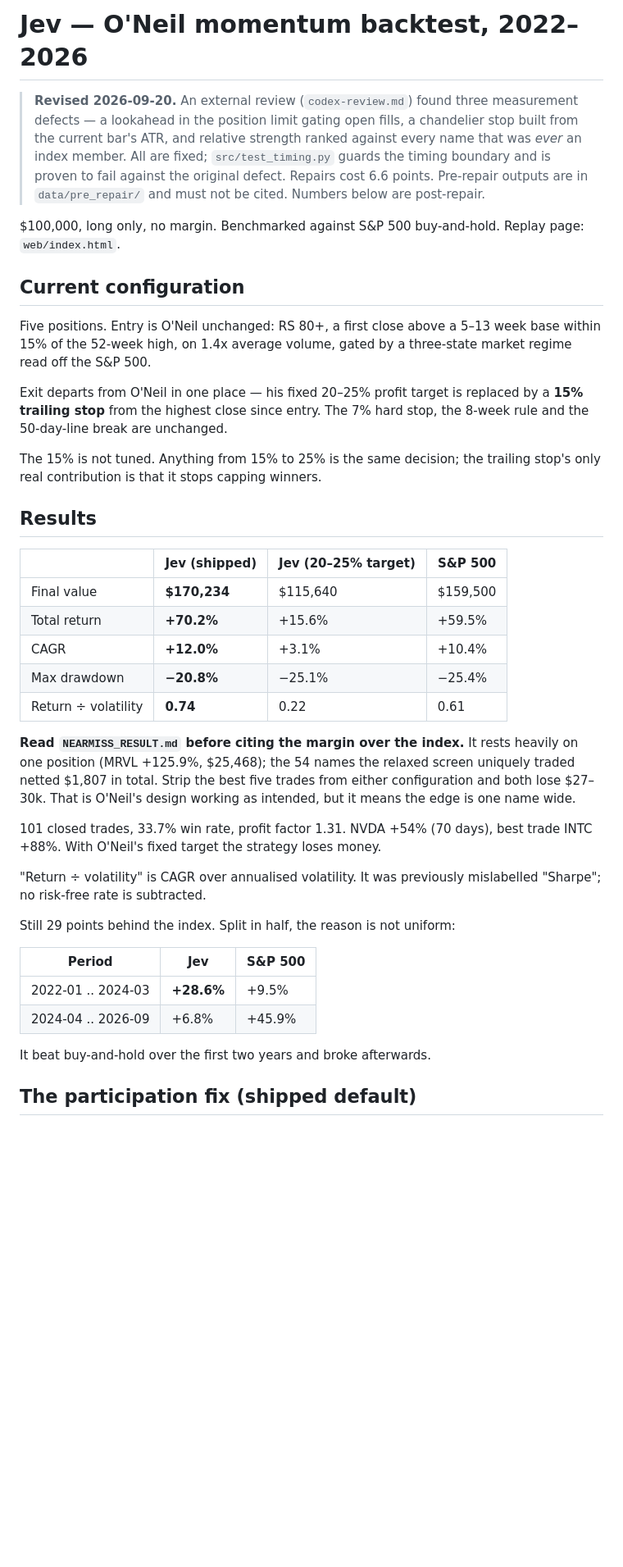
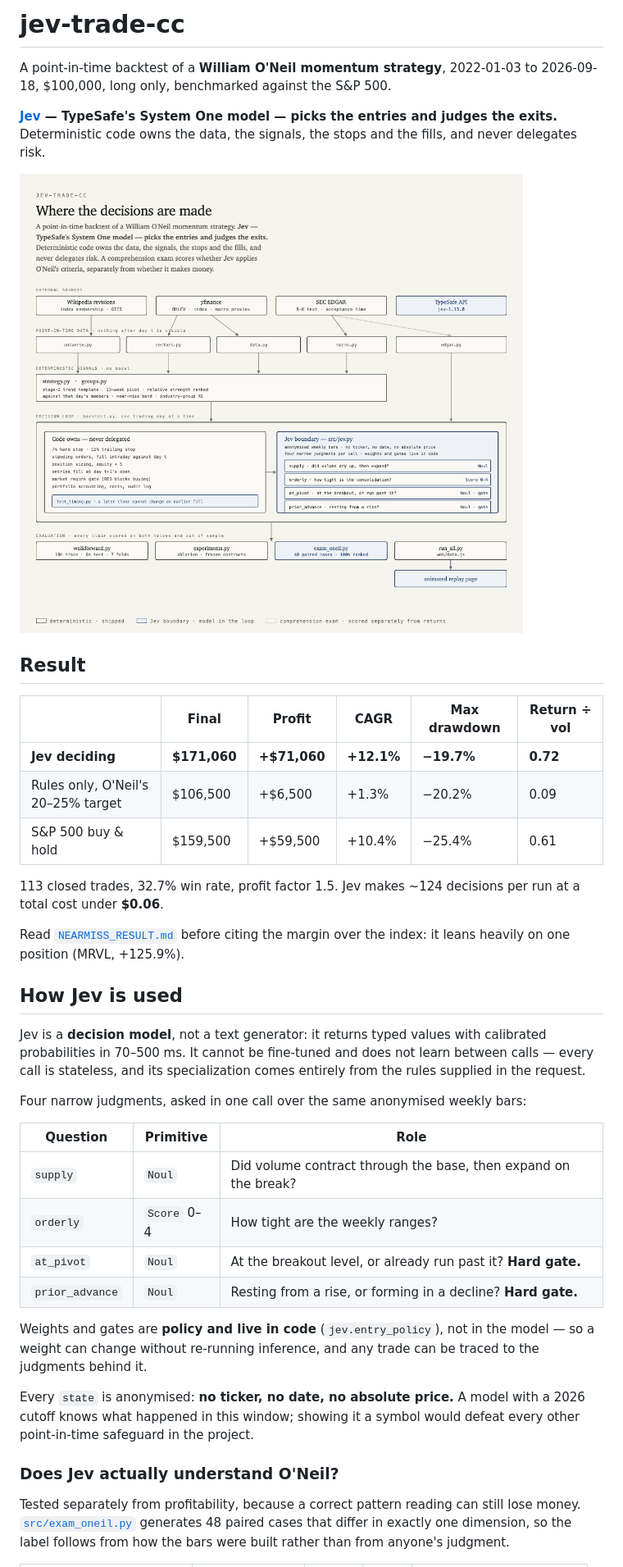
Before and after one commit to michaelpersonal/jev-trade-cc, a Markdown page: README.md, the part around one of its changes. Shown at 82% size. Rendered like a GitHub page; pictures changed too: docs/architecture/architecture.png (added); blank space fills up the shorter version.

```diff
--- a/README.md
+++ b/README.md
@@ -1,59 +1,56 @@
-# Jev — O'Neil momentum backtest, 2022–2026
+# jev-trade-cc
 
-> **Revised 2026-09-20.** An external review (`codex-review.md`) found three
-> measurement defects — a lookahead in the position limit gating open fills, a
-> chandelier stop built from the current bar's ATR, and relative strength
-> ranked against every name that was *ever* an index member. All are fixed;
-> `src/test_timing.py` guards the timing boundary and is proven to fail against
-> the original defect. Repairs cost 6.6 points. Pre-repair outputs are in
-> `data/pre_repair/` and must not be cited. Numbers below are post-repair.
+A point-in-time backtest of a **William O'Neil momentum strategy**, 2022-01-03
+to 2026-09-18, $100,000, long only, benchmarked against the S&P 500.
 
-$100,000, long only, no margin. Benchmarked against S&P 500 buy-and-hold.
-Replay page: `web/index.html`.
+**[Jev](https://typesafe.ai) — TypeSafe's System One model — picks the entries
+and judges the exits.** Deterministic code owns the data, the signals, the stops
+and the fills, and never delegates risk.
 
-## Current configuration
+![Architecture](docs/architecture/architecture.png)
 
-Five positions. Entry is O'Neil unchanged: RS 80+, a first close above a
-5–13 week base within 15% of the 52-week high, on 1.4x average volume, gated
-by a three-state market regime read off the S&P 500.
+## Result
 
-Exit departs from O'Neil in one place — his fixed 20–25% profit target is
-replaced by a **15% trailing stop** from the highest close since entry. The 7%
-hard stop, the 8-week rule and the 50-day-line break are unchanged.
+| | Final | Profit | CAGR | Max drawdown | Return ÷ vol |
+|---|---|---|---|---|---|
+| **Jev deciding** | **$171,060** | **+$71,060** | **+12.1%** | **−19.7%** | **0.72** |
+| Rules only, O'Neil's 20–25% target | $106,500 | +$6,500 | +1.3% | −20.2% | 0.09 |
+| S&P 500 buy & hold | $159,500 | +$59,500 | +10.4% | −25.4% | 0.61 |
 
-The 15% is not tuned. Anything from 15% to 25% is the same decision; the
-trailing stop's only real contribution is that it stops capping winners.
+113 closed trades, 32.7% win rate, profit factor 1.5. Jev makes ~124 decisions
+per run at a total cost under **$0.06**.
 
-## Results
+Read [`NEARMISS_RESULT.md`](NEARMISS_RESULT.md) before citing the margin over
+the index: it leans heavily on one position (MRVL, +125.9%).
 
-| | Jev (shipped) | Jev (20–25% target) | S&P 500 |
-|---|---|---|---|
-| Final value | **$170,234** | $115,640 | $159,500 |
-| Total return | **+70.2%** | +15.6% | +59.5% |
-| CAGR | **+12.0%** | +3.1% | +10.4% |
-| Max drawdown | **−20.8%** | −25.1% | −25.4% |
-| Return ÷ volatility | **0.74** | 0.22 | 0.61 |
+## How Jev is used
 
-**Read `NEARMISS_RESULT.md` before citing the margin over the index.** It rests
-heavily on one position (MRVL +125.9%, $25,468); the 54 names the relaxed screen
-uniquely traded netted $1,807 in total. Strip the best five trades from either
-configuration and both lose $27–30k. That is O'Neil's design working as intended,
-but it means the edge is one name wide.
+Jev is a **decision model**, not a text generator: it returns typed values with
+calibrated probabilities in 70–500 ms. It cannot be fine-tuned and does not
+learn between calls — every call is stateless, and its specialization comes
+entirely from the rules supplied in the request.
 
-101 closed trades, 33.7% win rate, profit factor 1.31. NVDA +54% (70 days),
-best trade INTC +88%. With O'Neil's fixed target the strategy loses money.
+Four narrow judgments, asked in one call over the same anonymised weekly bars:
 
-"Return ÷ volatility" is CAGR over annualised volatility. It was previously
-mislabelled "Sharpe"; no risk-free rate is subtracted.
+| Question | Primitive | Role |
+|---|---|---|
+| `supply` | `Noul` | Did volume contract through the base, then expand on the break? |
+| `orderly` | `Score` 0–4 | How tight are the weekly ranges? |
+| `at_pivot` | `Noul` | At the breakout level, or already run past it? **Hard gate.** |
+| `prior_advance` | `Noul` | Resting from a rise, or forming in a decline? **Hard gate.** |
 
-Still 29 points behind the index. Split in half, the reason is not uniform:
+Weights and gates are **policy and live in code** (`jev.entry_policy`), not in
+the model — so a weight can change without re-running inference, and any trade
+can be traced to the judgments behind it.
 
-| Period | Jev | S&P 500 |
-|---|---|---|
-| 2022-01 .. 2024-03 | **+28.6%** | +9.5% |
-| 2024-04 .. 2026-09 | +6.8% | +45.9% |
+Every `state` is anonymised: **no ticker, no date, no absolute price.** A model
+with a 2026 cutoff knows what happened in this window; showing it a symbol would
+defeat every other point-in-time safeguard in the project.
 
-It beat buy-and-hold over the first two years and broke afterwards.
+### Does Jev actually understand O'Neil?
 
-## The participation fix (shipped default)
+Tested separately from profitability, because a correct pattern reading can
+still lose money. [`src/exam_oneil.py`](src/exam_oneil.py) generates 48 paired
+cases that differ in exactly one dimension, so the label follows from how the
+bars were built rather than from anyone's judgment.
 
```
Also changed, not shown: other parts of README.md (+72 -127 lines), codex-oneil-prompt-review.md (added, +127 -0 lines), docs/architecture/prompt.md (added, +58 -0 lines), 15 other files.
